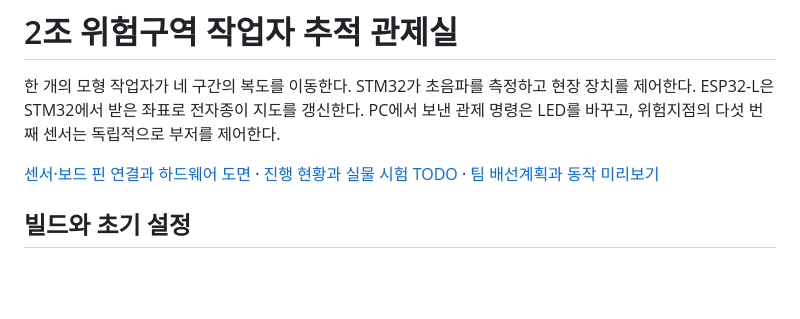
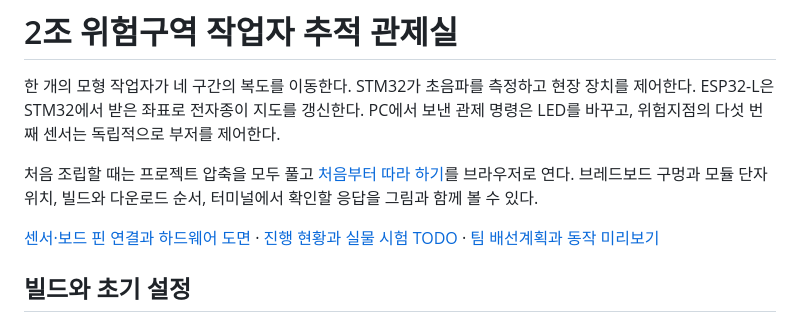
Before and after one commit to tokengeoji/mcu, a Markdown page: README.md, the part around the change. Rendered like a GitHub page; blank space fills up the shorter version.

```diff
--- a/README.md
+++ b/README.md
@@ -1,6 +1,8 @@
 # 2조 위험구역 작업자 추적 관제실
 
 한 개의 모형 작업자가 네 구간의 복도를 이동한다. STM32가 초음파를 측정하고 현장 장치를 제어한다. ESP32-L은 STM32에서 받은 좌표로 전자종이 지도를 갱신한다. PC에서 보낸 관제 명령은 LED를 바꾸고, 위험지점의 다섯 번째 센서는 독립적으로 부저를 제어한다.
+
+처음 조립할 때는 프로젝트 압축을 모두 풀고 [처음부터 따라 하기](docs/처음부터_따라하기.html)를 브라우저로 연다. 브레드보드 구멍과 모듈 단자 위치, 빌드와 다운로드 순서, 터미널에서 확인할 응답을 그림과 함께 볼 수 있다.
 
 [센서·보드 핀 연결과 하드웨어 도면](docs/하드웨어_연결.md) · [진행 현황과 실물 시험 TODO](docs/프로젝트_진행현황.md) · [팀 배선계획과 동작 미리보기](docs/2조_위험구역_관제실_흐름_배선계획.html)
 
```
Also changed, not shown: docs/프로젝트_진행현황.md (+2 -0 lines), docs/하드웨어_연결.md (+29 -7 lines), docs/breadboard-wiring.png (added), docs/display-wiring.png (added), docs/field-modules.png (added), 5 other files.
